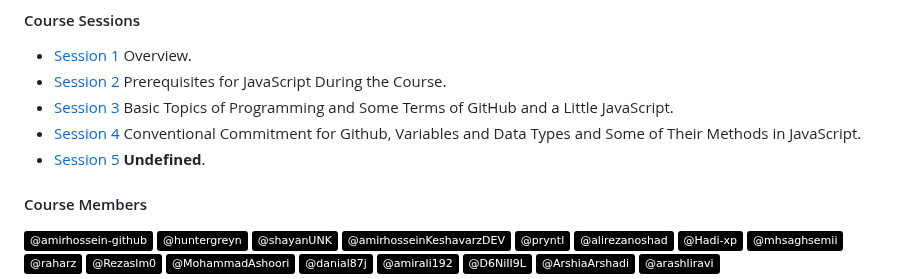
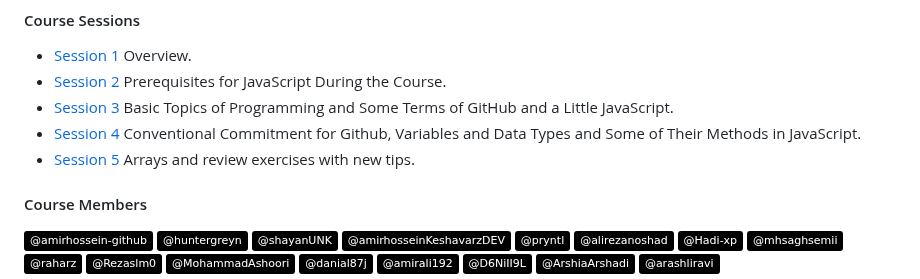
Before and after one commit to amirhossein-github/experience-course-megademy, a Markdown page: README.md, the part around the change. GitHub-like rendering; badges without logos.

Commit message:
fix: set the description of session 5

```diff
--- a/README.md
+++ b/README.md
@@ -9,7 +9,7 @@
 - [Session 2](https://github.com/amirhossein-github/master-khateri/blob/main/courses/course-1/session-2/README.md) Prerequisites for JavaScript During the Course.
 - [Session 3](https://github.com/amirhossein-github/master-khateri/blob/main/courses/course-1/session-3/README.md) Basic Topics of Programming and Some  Terms of GitHub and a Little JavaScript.
 - [Session 4](https://github.com/amirhossein-github/master-khateri/blob/main/courses/course-1/session-4/README.md) Conventional Commitment for Github, Variables and Data Types and Some of Their Methods in JavaScript.
-- [Session 5](https://github.com/amirhossein-github/master-khateri/blob/main/courses/course-1/session-5/README.md) **Undefined**.
+- [Session 5](https://github.com/amirhossein-github/master-khateri/blob/main/courses/course-1/session-5/README.md) Arrays and review exercises with new tips.
 
 #### Course Members
 <a href="https://github.com/amirhossein-github">![Static Badge](https://img.shields.io/badge/%40amirhossein--github-0?style=plastic&logo=github&color=black&link=https%3A%2F%2Fgithub.com%2Famirhossein-github)</a>
```
